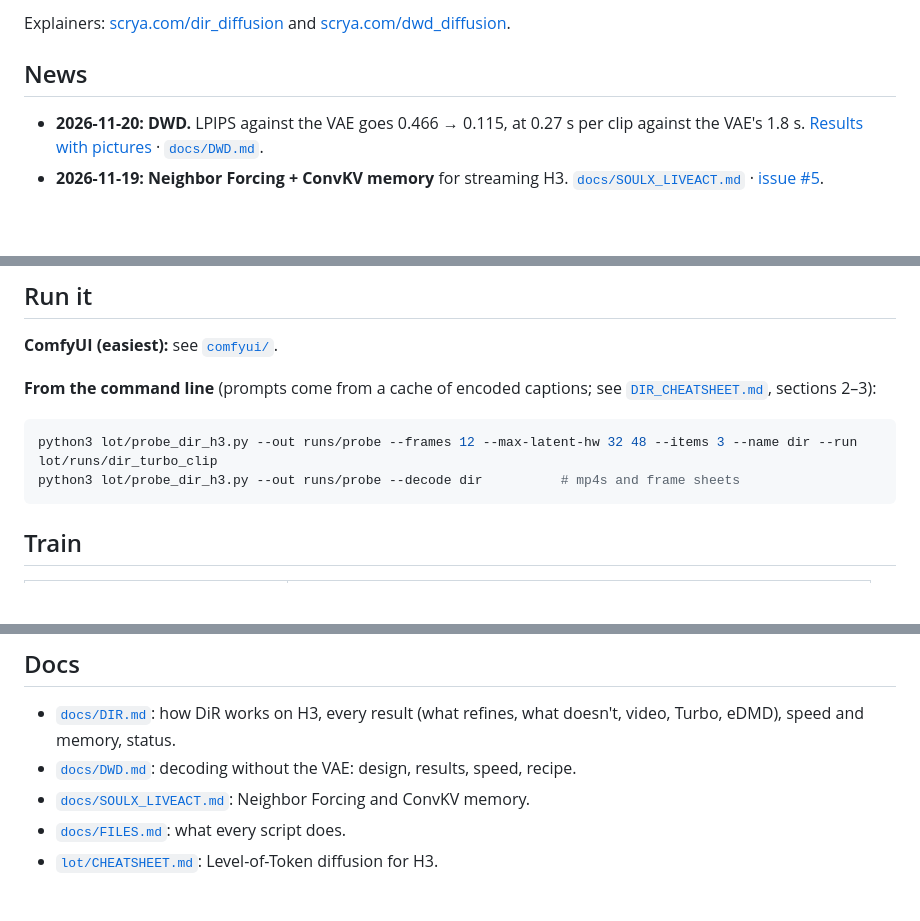
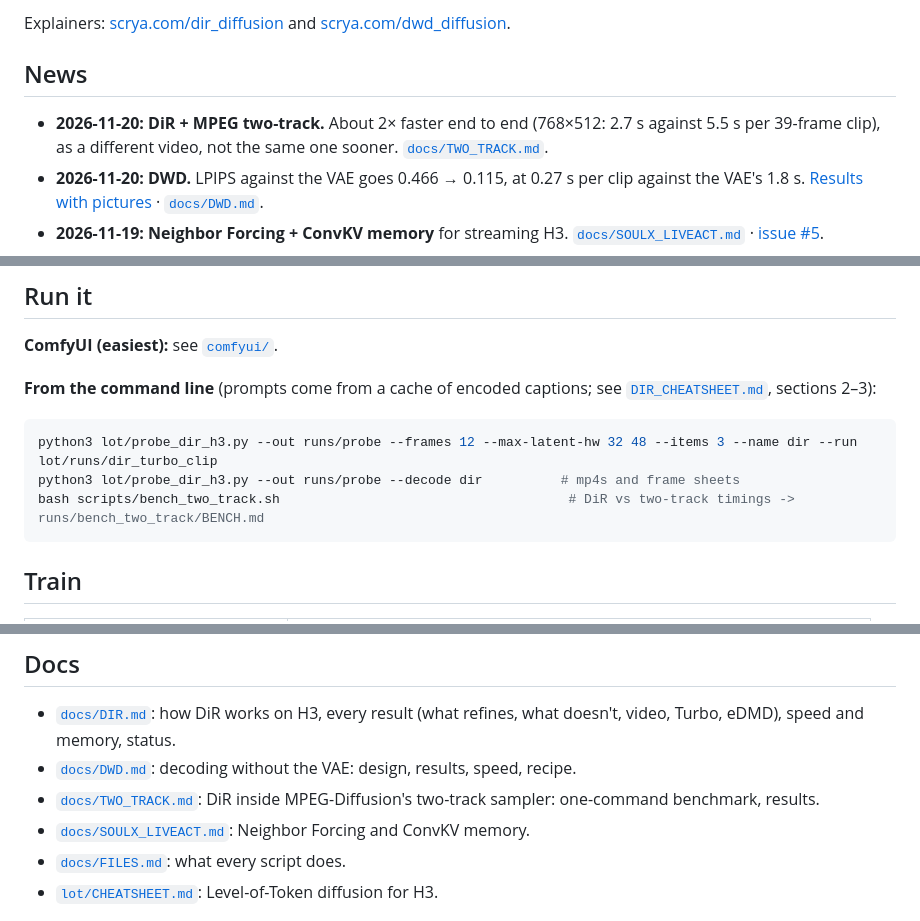
Before and after one commit to scrya-com/dir-diffusion, a Markdown page: README.md, 3 parts joined by grey strips. Rendered like a GitHub page; blank space fills up the shorter version.

````diff
--- a/README.md
+++ b/README.md
@@ -18,6 +18,7 @@ Explainers: [scrya.com/dir_diffusion](https://scrya.com/dir_diffusion) and [scry
 
 ## News
 
+- **2026-11-20: DiR + MPEG two-track.** About 2× faster end to end (768×512: 2.7 s against 5.5 s per 39-frame clip), as a different video, not the same one sooner. [`docs/TWO_TRACK.md`](docs/TWO_TRACK.md).
 - **2026-11-20: DWD.** LPIPS against the VAE goes 0.466 → 0.115, at 0.27 s per clip against the VAE's 1.8 s. [Results with pictures](https://github.com/scrya-com/dir-diffusion/issues/6) · [`docs/DWD.md`](docs/DWD.md).
 - **2026-11-19: Neighbor Forcing + ConvKV memory** for streaming H3. [`docs/SOULX_LIVEACT.md`](docs/SOULX_LIVEACT.md) · [issue #5](https://github.com/scrya-com/dir-diffusion/issues/5).
 - **2026-11-17: DiR research checkpoint** on Hugging Face (below).
@@ -93,6 +94,7 @@ Every path variable is listed in [`lot/lot_paths.py`](lot/lot_paths.py). A 24 GB
 ```bash
 python3 lot/probe_dir_h3.py --out runs/probe --frames 12 --max-latent-hw 32 48 --items 3 --name dir --run lot/runs/dir_turbo_clip
 python3 lot/probe_dir_h3.py --out runs/probe --decode dir          # mp4s and frame sheets
+bash scripts/bench_two_track.sh                                     # DiR vs two-track timings -> runs/bench_two_track/BENCH.md
 ```
 
 ## Train
@@ -107,6 +109,7 @@ python3 lot/probe_dir_h3.py --out runs/probe --decode dir          # mp4s and fr
 
 - [`docs/DIR.md`](docs/DIR.md): how DiR works on H3, every result (what refines, what doesn't, video, Turbo, eDMD), speed and memory, status.
 - [`docs/DWD.md`](docs/DWD.md): decoding without the VAE: design, results, speed, recipe.
+- [`docs/TWO_TRACK.md`](docs/TWO_TRACK.md): DiR inside MPEG-Diffusion's two-track sampler: one-command benchmark, results.
 - [`docs/SOULX_LIVEACT.md`](docs/SOULX_LIVEACT.md): Neighbor Forcing and ConvKV memory.
 - [`docs/FILES.md`](docs/FILES.md): what every script does.
 - [`lot/CHEATSHEET.md`](lot/CHEATSHEET.md): Level-of-Token diffusion for H3.
````
Also changed, not shown: other parts of README.md (+1 -0 lines), docs/FILES.md (+1 -0 lines), docs/TWO_TRACK.md (added, +80 -0 lines), assets/dir-two-track-fast.jpg (added), 7 other files.
